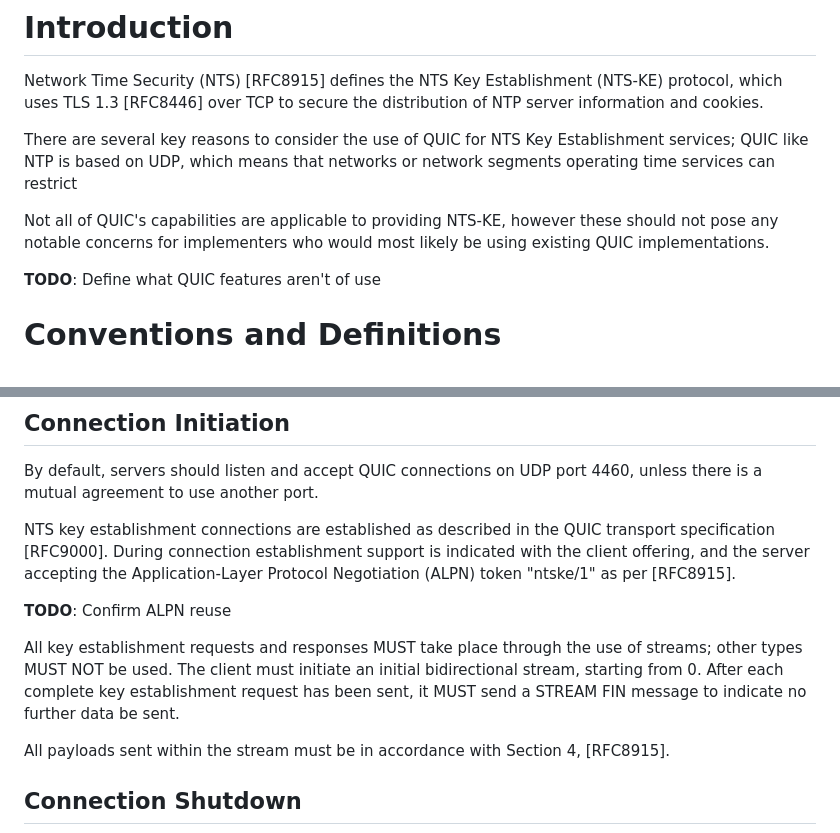
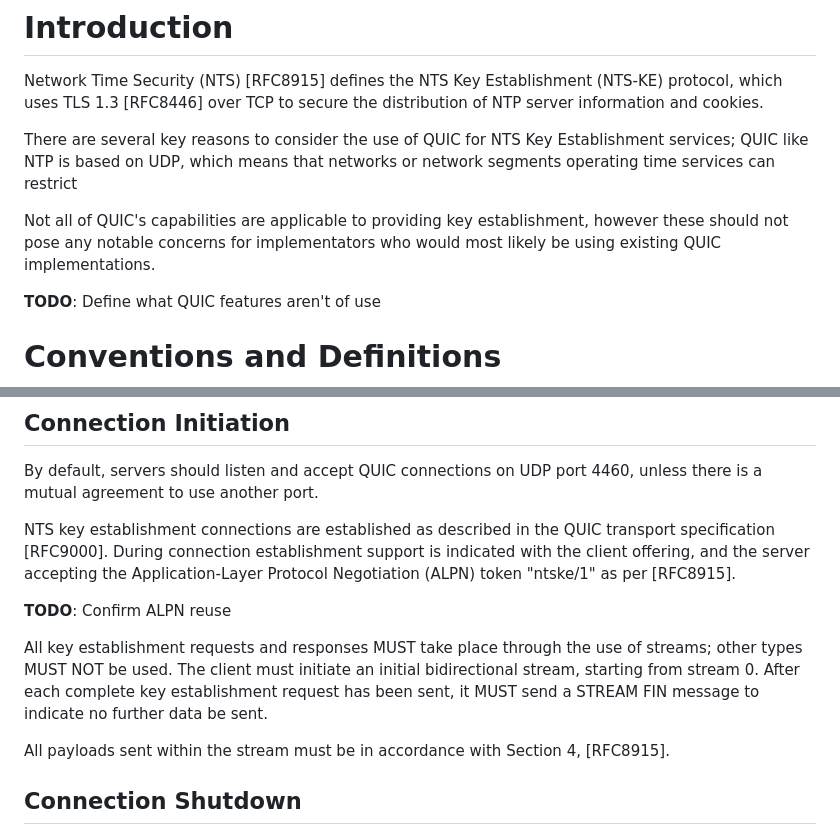
Before and after one commit to signalsforgranted/draft-grant-ntp-ntq, a Markdown page: draft-grant-ntp-ntq.md, 2 parts joined by grey strips. Drawn GitHub-style.

Commit message:
Some more adjustment

```diff
--- a/draft-grant-ntp-ntq.md
+++ b/draft-grant-ntp-ntq.md
@@ -47,7 +47,7 @@ Network Time Security (NTS) [RFC8915] defines the NTS Key Establishment (NTS-KE)
 
 There are several key reasons to consider the use of QUIC for NTS Key Establishment services; QUIC like NTP is based on UDP, which means that networks or network segments operating time services can restrict
 
-Not all of QUIC's capabilities are applicable to providing NTS-KE, however these should not pose any notable concerns for implementers who would most likely be using existing QUIC implementations.
+Not all of QUIC's capabilities are applicable to providing key establishment, however these should not pose any notable concerns for implementators who would most likely be using existing QUIC implementations.
 
 **TODO**: Define what QUIC features aren't of use
 
@@ -65,7 +65,7 @@ NTS key establishment connections are established as described in the QUIC trans
 
 **TODO**: Confirm ALPN reuse
 
-All key establishment requests and responses MUST take place through the use of streams; other types MUST NOT be used. The client must initiate an initial bidirectional stream, starting from 0. After each complete key establishment request has been sent, it MUST send a STREAM FIN message to indicate no further data be sent.
+All key establishment requests and responses MUST take place through the use of streams; other types MUST NOT be used. The client must initiate an initial bidirectional stream, starting from stream 0. After each complete key establishment request has been sent, it MUST send a STREAM FIN message to indicate no further data be sent.
 
 All payloads sent within the stream must be in accordance with Section 4, [RFC8915].
 
```
